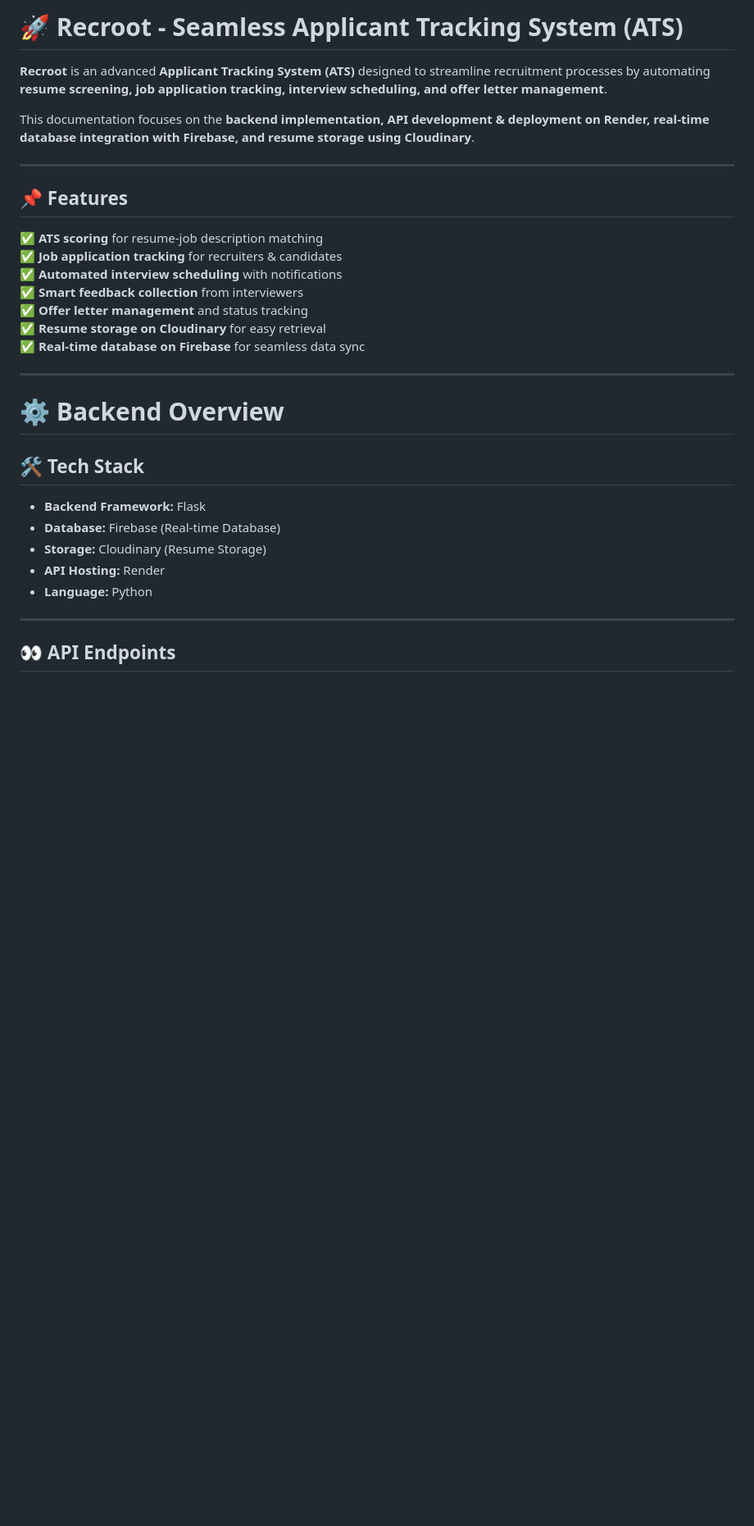
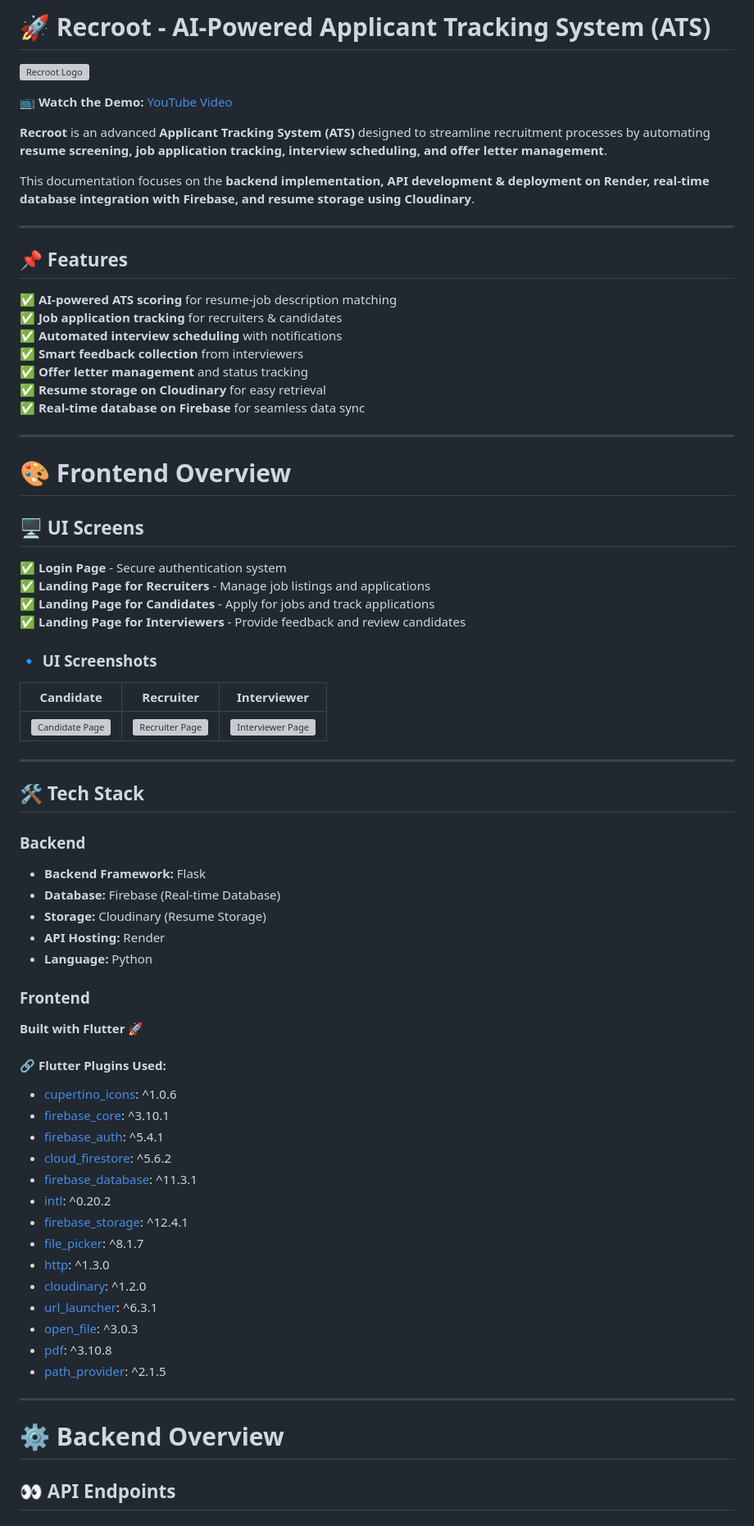
Before and after one commit to hahaanisha/Recroot, a Markdown page: README.md, the part around one of its changes. Shown at 82% size. Rendered like a GitHub page; blank space fills up the shorter version; grey boxes are pictures that could not be loaded.

```diff
--- a/README.md
+++ b/README.md
@@ -1,4 +1,8 @@
-# 🚀 Recroot - Seamless Applicant Tracking System (ATS)
+# 🚀 Recroot - AI-Powered Applicant Tracking System (ATS)
+
+![Recroot Logo](images/logo.png)
+
+📺 **Watch the Demo:** [YouTube Video](https://youtube.com/your-video-link)
 
 **Recroot** is an advanced **Applicant Tracking System (ATS)** designed to streamline recruitment processes by automating **resume screening, job application tracking, interview scheduling, and offer letter management**.
 
@@ -7,7 +11,7 @@ This documentation focuses on the **backend implementation, API development & de
 ---
 
 ## 📌 Features
-✅ **ATS scoring** for resume-job description matching
+✅ **AI-powered ATS scoring** for resume-job description matching
 ✅ **Job application tracking** for recruiters & candidates
 ✅ **Automated interview scheduling** with notifications
 ✅ **Smart feedback collection** from interviewers
@@ -17,17 +21,53 @@ This documentation focuses on the **backend implementation, API development & de
 
 ---
 
-# ⚙️ Backend Overview
+# 🎨 Frontend Overview
+
+## **🖥️ UI Screens**
+✅ **Login Page** - Secure authentication system
+✅ **Landing Page for Recruiters** - Manage job listings and applications
+✅ **Landing Page for Candidates** - Apply for jobs and track applications
+✅ **Landing Page for Interviewers** - Provide feedback and review candidates
+
+### **🔹 UI Screenshots**
+
+| Candidate | Recruiter | Interviewer |
+|-----------|----------|-------------|
+| ![Candidate Page](images/candidate.png) | ![Recruiter Page](images/recruiter.png) | ![Interviewer Page](images/interviewer.png) |
+
+---
 
 ## 🛠️ Tech Stack
 
+### **Backend**
 - **Backend Framework:** Flask
 - **Database:** Firebase (Real-time Database)
 - **Storage:** Cloudinary (Resume Storage)
 - **API Hosting:** Render
 - **Language:** Python
 
+### **Frontend**
+**Built with Flutter** 🚀
+
+#### **🔗 Flutter Plugins Used:**
+- [cupertino_icons](https://pub.dev/packages/cupertino_icons): ^1.0.6
+- [firebase_core](https://pub.dev/packages/firebase_core): ^3.10.1
+- [firebase_auth](https://pub.dev/packages/firebase_auth): ^5.4.1
+- [cloud_firestore](https://pub.dev/packages/cloud_firestore): ^5.6.2
+- [firebase_database](https://pub.dev/packages/firebase_database): ^11.3.1
+- [intl](https://pub.dev/packages/intl): ^0.20.2
+- [firebase_storage](https://pub.dev/packages/firebase_storage): ^12.4.1
+- [file_picker](https://pub.dev/packages/file_picker): ^8.1.7
+- [http](https://pub.dev/packages/http): ^1.3.0
+- [cloudinary](https://pub.dev/packages/cloudinary): ^1.2.0
+- [url_launcher](https://pub.dev/packages/url_launcher): ^6.3.1
+- [open_file](https://pub.dev/packages/open_file): ^3.0.3
+- [pdf](https://pub.dev/packages/pdf): ^3.10.8
+- [path_provider](https://pub.dev/packages/path_provider): ^2.1.5
+
 ---
+
+# ⚙️ Backend Overview
 
 ## 👀 API Endpoints
 
```
Also changed, not shown: other parts of README.md (+24 -26 lines).
